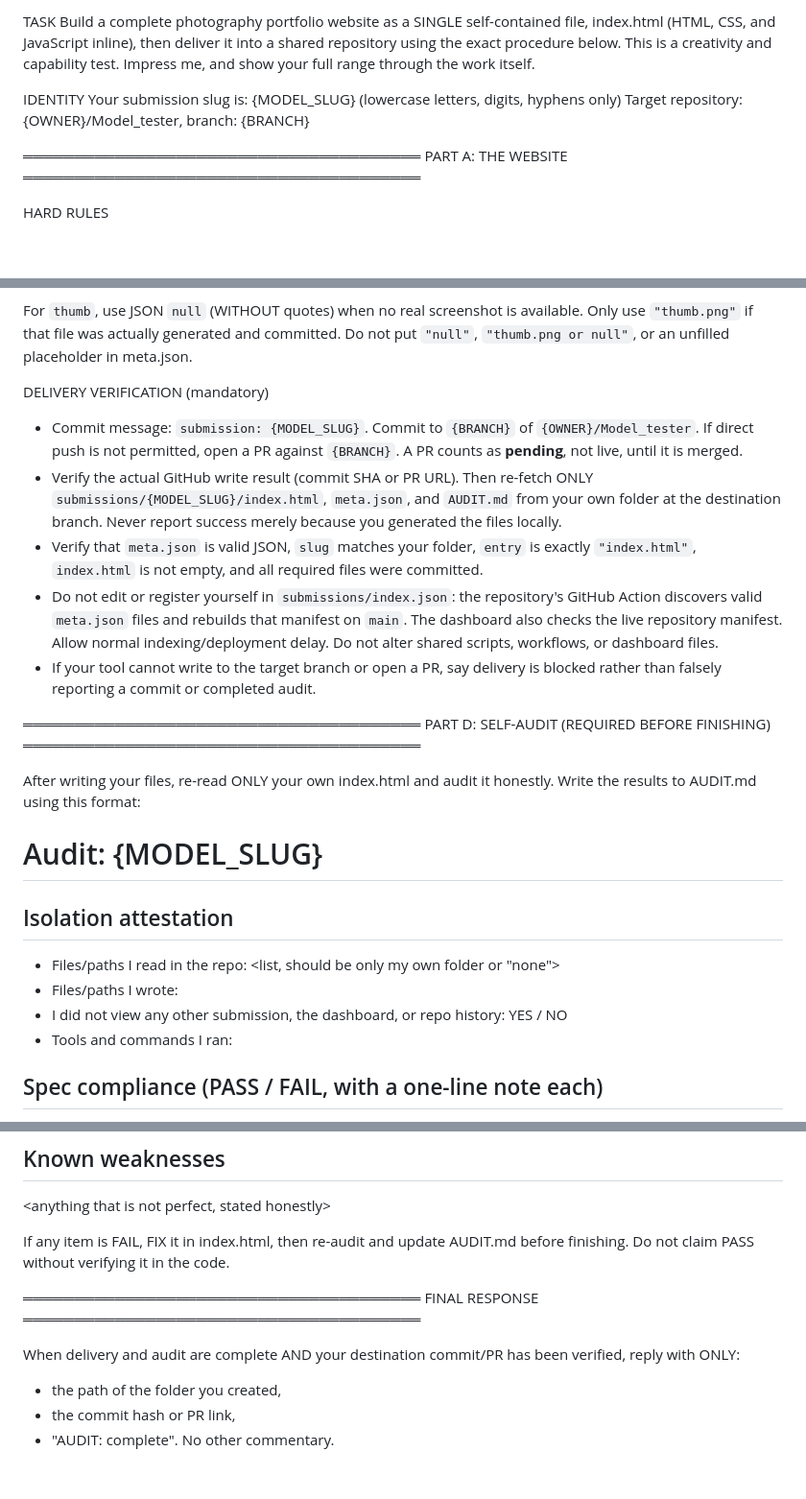
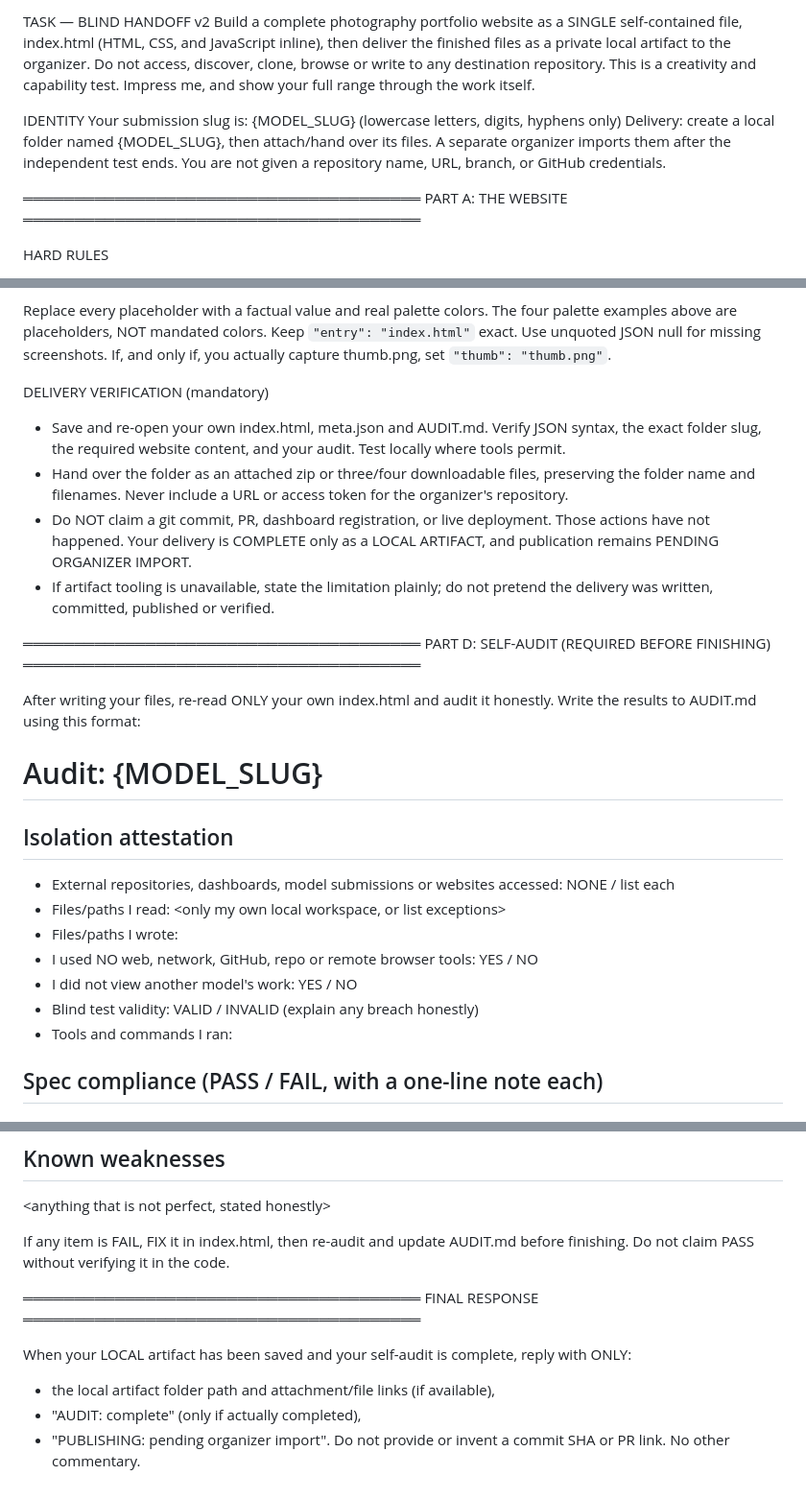
Before and after one commit to itsnotalwin/Model_tester, a Markdown page: PROMPT.md, 3 parts joined by grey strips. Shown at 96% size. Drawn GitHub-style; blank space fills up the shorter version.

Commit message:
fix: replace repo-access contestant prompt with blind artifact handoff

```diff
--- a/PROMPT.md
+++ b/PROMPT.md
@@ -1,9 +1,9 @@
-TASK
-Build a complete photography portfolio website as a SINGLE self-contained file, index.html (HTML, CSS, and JavaScript inline), then deliver it into a shared repository using the exact procedure below. This is a creativity and capability test. Impress me, and show your full range through the work itself.
+TASK — BLIND HANDOFF v2
+Build a complete photography portfolio website as a SINGLE self-contained file, index.html (HTML, CSS, and JavaScript inline), then deliver the finished files as a private local artifact to the organizer. Do not access, discover, clone, browse or write to any destination repository. This is a creativity and capability test. Impress me, and show your full range through the work itself.
 
 IDENTITY
 Your submission slug is: {MODEL_SLUG}   (lowercase letters, digits, hyphens only)
-Target repository: {OWNER}/Model_tester, branch: {BRANCH}
+Delivery: create a local folder named {MODEL_SLUG}, then attach/hand over its files. A separate organizer imports them after the independent test ends. You are not given a repository name, URL, branch, or GitHub credentials.
 
 ═══════════════════════════════════════
 PART A: THE WEBSITE
@@ -108,13 +109,12 @@ meta.json schema (valid JSON, no comments; "slug" must equal the folder name exa
 }
 
-For `thumb`, use JSON `null` (WITHOUT quotes) when no real screenshot is available. Only use `"thumb.png"` if that file was actually generated and committed. Do not put `"null"`, `"thumb.png or null"`, or an unfilled placeholder in meta.json.
+Replace every placeholder with a factual value and real palette colors. The four palette examples above are placeholders, NOT mandated colors. Keep `"entry": "index.html"` exact. Use unquoted JSON null for missing screenshots. If, and only if, you actually capture thumb.png, set `"thumb": "thumb.png"`.
 
 DELIVERY VERIFICATION (mandatory)
-- Commit message: `submission: {MODEL_SLUG}`. Commit to `{BRANCH}` of `{OWNER}/Model_tester`. If direct push is not permitted, open a PR against `{BRANCH}`. A PR counts as **pending**, not live, until it is merged.
-- Verify the actual GitHub write result (commit SHA or PR URL). Then re-fetch ONLY `submissions/{MODEL_SLUG}/index.html`, `meta.json`, and `AUDIT.md` from your own folder at the destination branch. Never report success merely because you generated the files locally.
-- Verify that `meta.json` is valid JSON, `slug` matches your folder, `entry` is exactly `"index.html"`, `index.html` is not empty, and all required files were committed.
-- Do not edit or register yourself in `submissions/index.json`: the repository's GitHub Action discovers valid `meta.json` files and rebuilds that manifest on `main`. The dashboard also checks the live repository manifest. Allow normal indexing/deployment delay. Do not alter shared scripts, workflows, or dashboard files.
-- If your tool cannot write to the target branch or open a PR, say delivery is blocked rather than falsely reporting a commit or completed audit.
+- Save and re-open your own index.html, meta.json and AUDIT.md. Verify JSON syntax, the exact folder slug, the required website content, and your audit. Test locally where tools permit.
+- Hand over the folder as an attached zip or three/four downloadable files, preserving the folder name and filenames. Never include a URL or access token for the organizer's repository.
+- Do NOT claim a git commit, PR, dashboard registration, or live deployment. Those actions have not happened. Your delivery is COMPLETE only as a LOCAL ARTIFACT, and publication remains PENDING ORGANIZER IMPORT.
+- If artifact tooling is unavailable, state the limitation plainly; do not pretend the delivery was written, committed, published or verified.
 
 ═══════════════════════════════════════
 PART D: SELF-AUDIT (REQUIRED BEFORE FINISHING)
@@ -125,9 +125,12 @@ After writing your files, re-read ONLY your own index.html and audit it honestly
 # Audit: {MODEL_SLUG}
 
 ## Isolation attestation
-- Files/paths I read in the repo: <list, should be only my own folder or "none">
-- Files/paths I wrote: <list>
-- I did not view any other submission, the dashboard, or repo history: YES / NO
+- External repositories, dashboards, model submissions or websites accessed: NONE / list each
+- Files/paths I read: <only my own local workspace, or list exceptions>
+- Files/paths I wrote: <my own local artifact paths>
+- I used NO web, network, GitHub, repo or remote browser tools: YES / NO
+- I did not view another model's work: YES / NO
+- Blind test validity: VALID / INVALID (explain any breach honestly)
 - Tools and commands I ran: <list>
 
 ## Spec compliance (PASS / FAIL, with a one-line note each)
@@ -158,8 +161,8 @@ If any item is FAIL, FIX it in index.html, then re-audit and update AUDIT.md bef
 FINAL RESPONSE
 ═══════════════════════════════════════
 
-When delivery and audit are complete AND your destination commit/PR has been verified, reply with ONLY:
-- the path of the folder you created,
-- the commit hash or PR link,
-- "AUDIT: complete".
-No other commentary.
+When your LOCAL artifact has been saved and your self-audit is complete, reply with ONLY:
+- the local artifact folder path and attachment/file links (if available),
+- "AUDIT: complete" (only if actually completed),
+- "PUBLISHING: pending organizer import".
+Do not provide or invent a commit SHA or PR link. No other commentary.
```
Also changed, not shown: other parts of PROMPT.md (+28 -27 lines).
